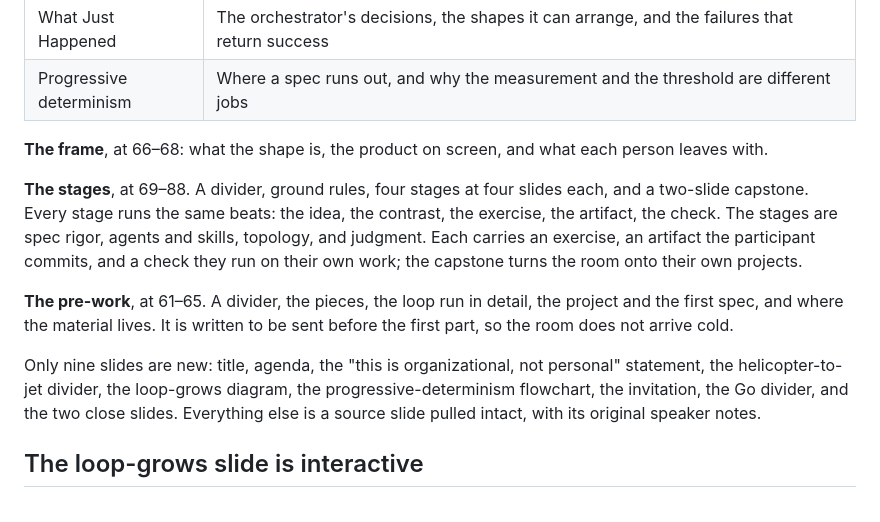
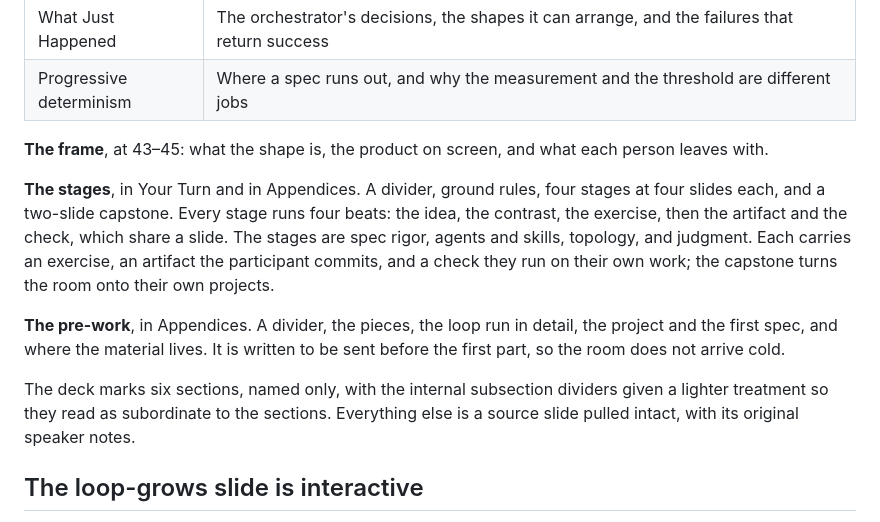
Before and after one commit to rishidean/slides, a Markdown page: getting-started/README.md, the part around the change. Drawn GitHub-style.

Commit message:
Deck README: four beats, and the section markers
Every stage runs four beats, not five: the idea, the contrast, the exercise, then
the artifact and the check, which share a slide. The README stated five.

Also refreshed the two stale position references and replaced the new-slide
arithmetic, which no longer held after the six section dividers.

```diff
--- a/getting-started/README.md
+++ b/getting-started/README.md
@@ -65,21 +65,21 @@ like the rest of the deck.
 | What Just Happened | The orchestrator's decisions, the shapes it can arrange, and the failures that return success |
 | Progressive determinism | Where a spec runs out, and why the measurement and the threshold are different jobs |
 
-**The frame**, at 66–68: what the shape is, the product on screen, and what each person leaves with.
 
-**The stages**, at 69–88. A divider, ground rules, four stages at four slides each, and a two-slide
-capstone. Every stage runs the same beats: the idea, the contrast, the exercise, the artifact, the check.
-The stages are spec rigor, agents and skills, topology, and judgment. Each carries an exercise, an
-artifact the participant commits, and a check they run on their own work; the capstone turns the room
-onto their own projects.
+**The frame**, at 43–45: what the shape is, the product on screen, and what each person leaves with.
 
-**The pre-work**, at 61–65. A divider, the pieces, the loop run in detail, the project and the first spec,
-and where the material lives. It is written to be sent before the first part, so the room does not arrive
-cold.
+**The stages**, in Your Turn and in Appendices. A divider, ground rules, four stages at four slides each,
+and a two-slide capstone. Every stage runs four beats: the idea, the contrast, the exercise, then the
+artifact and the check, which share a slide. The stages are spec rigor, agents and skills, topology, and
+judgment. Each carries an exercise, an artifact the participant commits, and a check they run on their own
+work; the capstone turns the room onto their own projects.
 
-Only nine slides are new: title, agenda, the "this is organizational, not personal" statement, the
-helicopter-to-jet divider, the loop-grows diagram, the progressive-determinism flowchart, the invitation,
-the Go divider, and the two close slides. Everything else is a source slide pulled intact, with its
+**The pre-work**, in Appendices. A divider, the pieces, the loop run in detail, the project and the first
+spec, and where the material lives. It is written to be sent before the first part, so the room does not
+arrive cold.
+
+The deck marks six sections, named only, with the internal subsection dividers given a lighter treatment
+so they read as subordinate to the sections. Everything else is a source slide pulled intact, with its
 original speaker notes.
 
 ## The loop-grows slide is interactive
```
